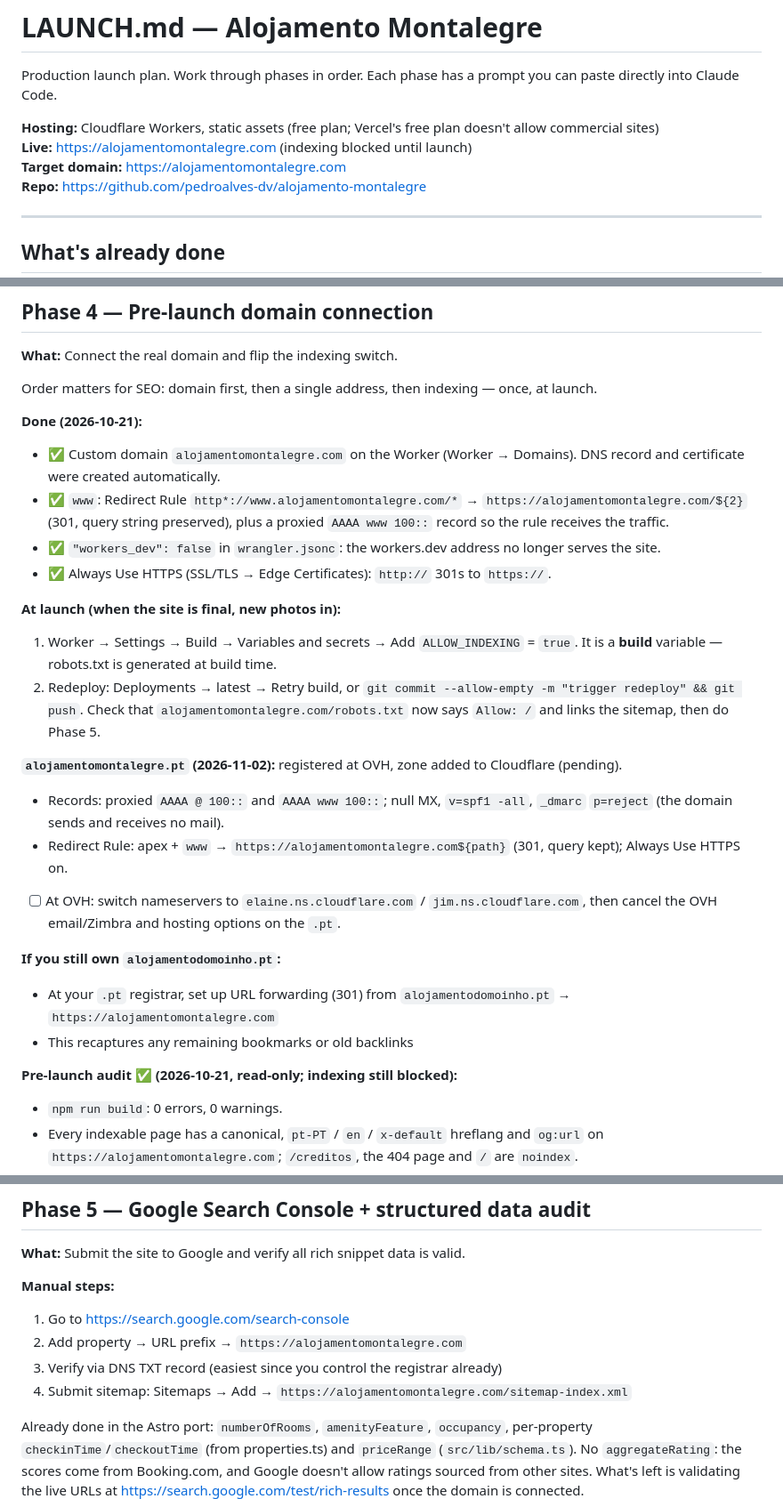
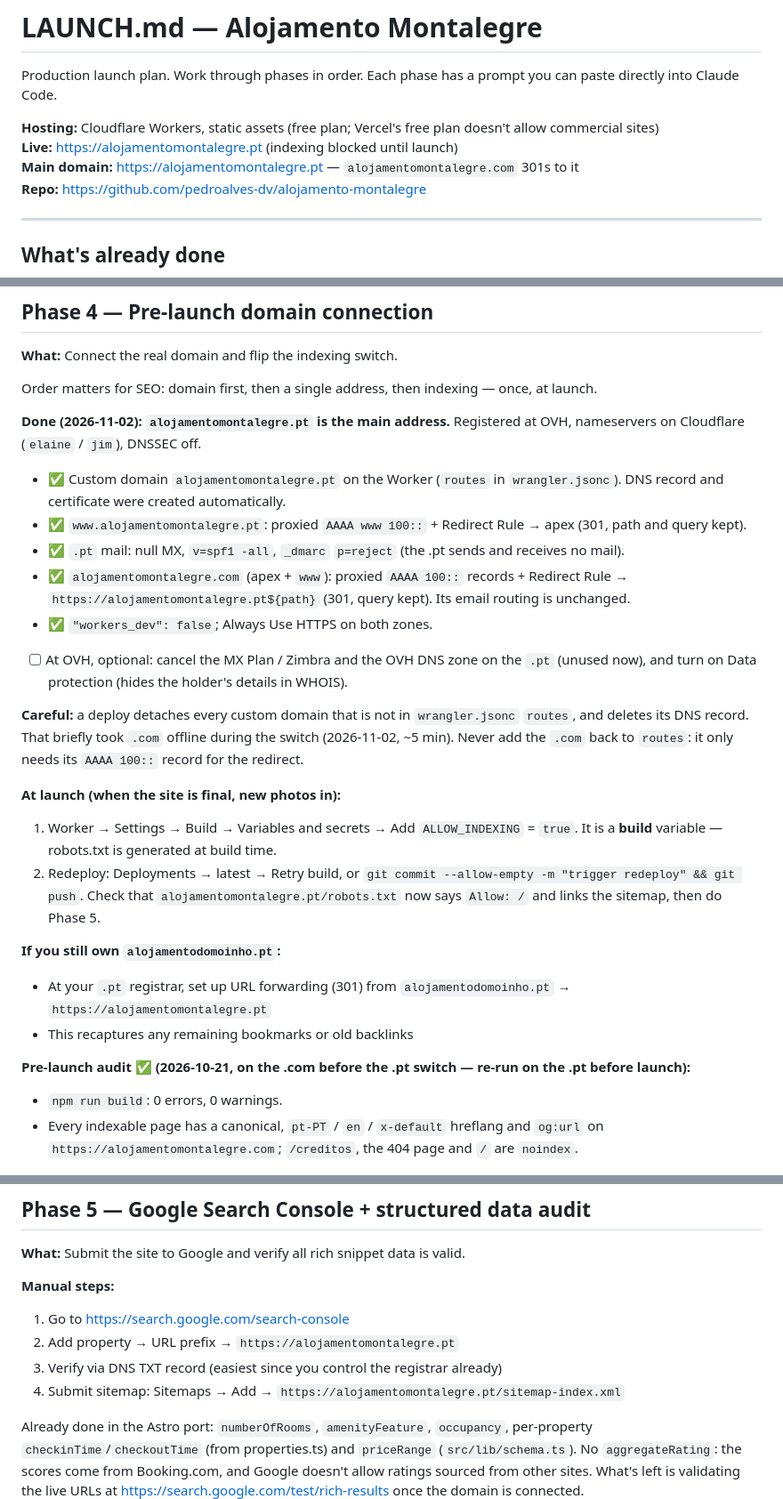
Before and after one commit to pedroalves-dv/alojamento-montalegre, a Markdown page: docs/LAUNCH.md, 3 parts joined by grey strips. Shown at 89% size. GitHub-like rendering.

Commit message:
Docs: .pt is the main domain, .com redirects; custom-domain deploy caveat
Co-Authored-By: Claude Opus 5.5 <noreply@anthropic.com>

```diff
--- a/docs/LAUNCH.md
+++ b/docs/LAUNCH.md
@@ -3,8 +3,8 @@
 Production launch plan. Work through phases in order. Each phase has a prompt you can paste directly into Claude Code.
 
 **Hosting:** Cloudflare Workers, static assets (free plan; Vercel's free plan doesn't allow commercial sites)
-**Live:** https://alojamentomontalegre.com (indexing blocked until launch)
-**Target domain:** https://alojamentomontalegre.com
+**Live:** https://alojamentomontalegre.pt (indexing blocked until launch)
+**Main domain:** https://alojamentomontalegre.pt — `alojamentomontalegre.com` 301s to it
 **Repo:** https://github.com/pedroalves-dv/alojamento-montalegre
 
 ---
@@ -73,34 +73,35 @@ WhatsApp button, the phone link and the booking button on a phone.
 
 Order matters for SEO: domain first, then a single address, then indexing — once, at launch.
 
-**Done (2026-10-21):**
-- ✅ Custom domain `alojamentomontalegre.com` on the Worker (Worker → Domains). DNS record and
-  certificate were created automatically.
-- ✅ `www`: Redirect Rule `http*://www.alojamentomontalegre.com/*` → `https://alojamentomontalegre.com/${2}`
-  (301, query string preserved), plus a proxied `AAAA www 100::` record so the rule receives the traffic.
-- ✅ `"workers_dev": false` in `wrangler.jsonc`: the workers.dev address no longer serves the site.
-- ✅ Always Use HTTPS (SSL/TLS → Edge Certificates): `http://` 301s to `https://`.
+**Done (2026-11-02): `alojamentomontalegre.pt` is the main address.** Registered at OVH,
+nameservers on Cloudflare (`elaine` / `jim`), DNSSEC off.
+- ✅ Custom domain `alojamentomontalegre.pt` on the Worker (`routes` in `wrangler.jsonc`). DNS
+  record and certificate were created automatically.
+- ✅ `www.alojamentomontalegre.pt`: proxied `AAAA www 100::` + Redirect Rule → apex (301, path and
+  query kept).
+- ✅ `.pt` mail: null MX, `v=spf1 -all`, `_dmarc` `p=reject` (the .pt sends and receives no mail).
+- ✅ `alojamentomontalegre.com` (apex + `www`): proxied `AAAA 100::` records + Redirect Rule →
+  `https://alojamentomontalegre.pt${path}` (301, query kept). Its email routing is unchanged.
+- ✅ `"workers_dev": false`; Always Use HTTPS on both zones.
+- [ ] At OVH, optional: cancel the MX Plan / Zimbra and the OVH DNS zone on the `.pt` (unused now),
+  and turn on Data protection (hides the holder's details in WHOIS).
+
+**Careful:** a deploy detaches every custom domain that is not in `wrangler.jsonc` `routes`, and
+deletes its DNS record. That briefly took `.com` offline during the switch (2026-11-02, ~5 min).
+Never add the `.com` back to `routes`: it only needs its `AAAA 100::` record for the redirect.
 
 **At launch (when the site is final, new photos in):**
 1. Worker → Settings → Build → Variables and secrets → Add `ALLOW_INDEXING` = `true`.
    It is a **build** variable — robots.txt is generated at build time.
 2. Redeploy: Deployments → latest → Retry build, or
    `git commit --allow-empty -m "trigger redeploy" && git push`. Check that
-   `alojamentomontalegre.com/robots.txt` now says `Allow: /` and links the sitemap, then do Phase 5.
-
-**`alojamentomontalegre.pt` (2026-11-02):** registered at OVH, zone added to Cloudflare (pending).
-- Records: proxied `AAAA @ 100::` and `AAAA www 100::`; null MX, `v=spf1 -all`,
-  `_dmarc` `p=reject` (the domain sends and receives no mail).
-- Redirect Rule: apex + `www` → `https://alojamentomontalegre.com${path}` (301, query kept);
-  Always Use HTTPS on.
-- [ ] At OVH: switch nameservers to `elaine.ns.cloudflare.com` / `jim.ns.cloudflare.com`,
-  then cancel the OVH email/Zimbra and hosting options on the `.pt`.
+   `alojamentomontalegre.pt/robots.txt` now says `Allow: /` and links the sitemap, then do Phase 5.
 
 **If you still own `alojamentodomoinho.pt`:**
-- At your `.pt` registrar, set up URL forwarding (301) from `alojamentodomoinho.pt` → `https://alojamentomontalegre.com`
+- At your `.pt` registrar, set up URL forwarding (301) from `alojamentodomoinho.pt` → `https://alojamentomontalegre.pt`
 - This recaptures any remaining bookmarks or old backlinks
 
-**Pre-launch audit ✅ (2026-10-21, read-only; indexing still blocked):**
+**Pre-launch audit ✅ (2026-10-21, on the .com before the .pt switch — re-run on the .pt before launch):**
 - `npm run build`: 0 errors, 0 warnings.
 - Every indexable page has a canonical, `pt-PT` / `en` / `x-default` hreflang and `og:url` on
   `https://alojamentomontalegre.com`; `/creditos`, the 404 page and `/` are `noindex`.
@@ -120,9 +121,9 @@ Re-run before launch day only if the code changes a lot in the meantime.
 
 **Manual steps:**
 1. Go to https://search.google.com/search-console
-2. Add property → URL prefix → `https://alojamentomontalegre.com`
+2. Add property → URL prefix → `https://alojamentomontalegre.pt`
 3. Verify via DNS TXT record (easiest since you control the registrar already)
-4. Submit sitemap: Sitemaps → Add → `https://alojamentomontalegre.com/sitemap-index.xml`
+4. Submit sitemap: Sitemaps → Add → `https://alojamentomontalegre.pt/sitemap-index.xml`
 
 Already done in the Astro port: `numberOfRooms`, `amenityFeature`, `occupancy`, per-property
 `checkinTime`/`checkoutTime` (from properties.ts) and `priceRange` (`src/lib/schema.ts`).
```
Also changed, not shown: other parts of docs/LAUNCH.md (+4 -4 lines).
